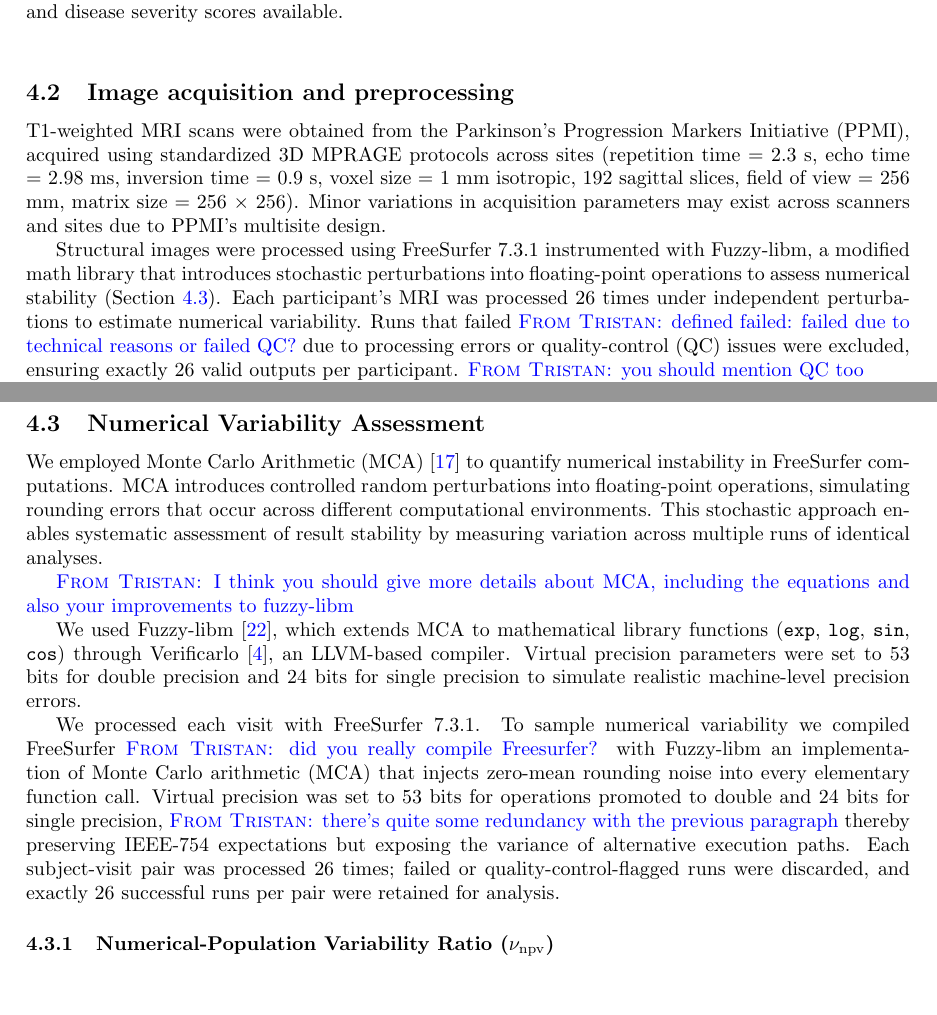
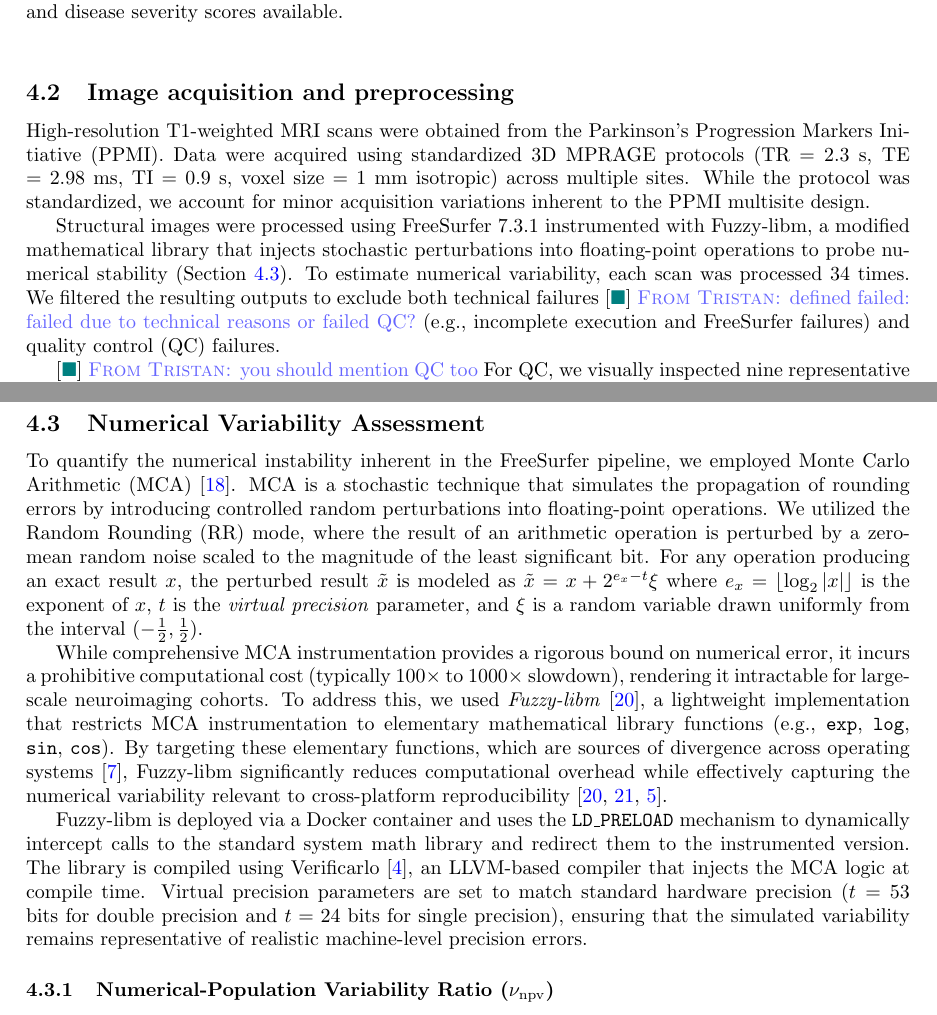
Before and after one commit to yohanchatelain/livingpark-numerical-variabiliy-paper, a LaTeX paper (paper.tex, which reads methods.tex, paper.bib): two parts of pages 10 and 11 of 19, joined at a grey line, cut so that both start at the same text. Compiled offline with pdfLaTeX.

Commit message:
Update sections 4.2 and 4.3

```diff
--- a/methods.tex
+++ b/methods.tex
@@ -55,19 +55,9 @@ Table~\ref{tab:cohort_stat}).
 
 \subsection{Image acquisition and preprocessing}
 
-T1-weighted MRI scans were obtained from the Parkinson's Progression Markers
-Initiative (PPMI), acquired using standardized 3D MPRAGE protocols across sites
-(repetition time = 2.3 s, echo time = 2.98 ms, inversion time = 0.9 s, voxel
-size = 1 mm isotropic, 192 sagittal slices, field of view = 256 mm, matrix size
-= 256 $\times$ 256). Minor variations in acquisition parameters may exist across
-scanners and sites due to PPMI's multisite design.
+High-resolution T1-weighted MRI scans were obtained from the Parkinson's Progression Markers Initiative (PPMI). Data were acquired using standardized 3D MPRAGE protocols (TR = 2.3 s, TE = 2.98 ms, TI = 0.9 s, voxel size = 1 mm isotropic) across multiple sites. While the protocol was standardized, we account for minor acquisition variations inherent to the PPMI multisite design.
 
-Structural images were processed using FreeSurfer 7.3.1 instrumented with
-Fuzzy-libm, a modified math library that introduces stochastic perturbations
-into floating-point operations to assess numerical stability (Section~\ref{sec:numerical_variability_assessment}).
-Each participant's MRI was processed 26 times under independent perturbations to
-estimate numerical variability. Runs that failed \TG{defined
-    failed: failed due to technical reasons or failed QC?} due to processing errors or
-quality-control (QC) issues were excluded, ensuring exactly 26 valid outputs per
-participant. \TG{you should mention QC too}
+Structural images were processed using FreeSurfer 7.3.1 instrumented with Fuzzy-libm, a modified mathematical library that injects stochastic perturbations into floating-point operations to probe numerical stability (Section~\ref{sec:numerical_variability_assessment}). To estimate numerical variability, each scan was processed 34 times. We filtered the resulting outputs to exclude both technical failures \TG[done]{defined failed: failed due to technical reasons or failed QC?} (e.g., incomplete execution and FreeSurfer failures) and quality control (QC) failures.
 
+\TG[done]{you should mention QC too}
+For QC, we visually inspected nine representative slices (3 along each axis) per run to identify gross artifacts, such as missing brain tissue, blurring, or biologically implausible segmentation. Table~\ref{tab:qc} details the exclusion rates. To ensure statistical consistency across the cohort, we randomly subsampled the remaining runs to retain exactly 26 valid realizations per participant.
@@ -81,31 +64,39 @@ numerical variability.
 
 \subsection{Numerical Variability Assessment}
 \label{sec:numerical_variability_assessment}
-We employed Monte Carlo Arithmetic (MCA)~\cite{parker1997monte} to quantify
-numerical instability in FreeSurfer computations. MCA introduces controlled
-random perturbations into floating-point operations, simulating rounding errors
-that occur across different computational environments. This stochastic
-approach enables systematic assessment of result stability by measuring
-variation across multiple runs of identical analyses.
 
-\TG{I think you should give more details about MCA, including the equations and also your improvements to fuzzy-libm}
+To quantify the numerical instability inherent in the FreeSurfer pipeline, we
+employed Monte Carlo Arithmetic (MCA)~\cite{parker1997monte}. MCA is a
+stochastic technique that simulates the propagation of rounding errors by
+introducing controlled random perturbations into floating-point operations. We
+utilized the Random Rounding (RR) mode, where the result of an arithmetic
+operation is perturbed by a zero-mean random noise scaled to the magnitude of
+the least significant bit. For any operation producing an exact result $x$, the
+perturbed result $\tilde{x}$ is modeled as $\tilde{x} = x + 2^{e_x - t}\xi$
+where $e_x = \lfloor \log_2 |x| \rfloor$ is the exponent of $x$, $t$ is the
+\textit{virtual precision} parameter, and $\xi$ is a random variable drawn
+uniformly from the interval $(-\frac{1}{2}, \frac{1}{2})$.
 
-We used Fuzzy-libm~\cite{salari2021accurate}, which extends MCA to mathematical
-library functions (\texttt{exp}, \texttt{log}, \texttt{sin}, \texttt{cos})
-through Verificarlo~\cite{denis2016verificarlo}, an LLVM-based compiler.
-Virtual precision parameters were set to 53 bits for double precision and 24
-bits for single precision to simulate realistic machine-level precision errors.
+While comprehensive MCA instrumentation provides a rigorous bound on numerical
+error, it incurs a prohibitive computational cost (typically $100\times$ to
+$1000\times$ slowdown), rendering it intractable for large-scale neuroimaging
+cohorts. To address this, we used \textit{Fuzzy-libm}~\cite{salari2021accurate},
+a lightweight implementation that restricts MCA instrumentation to elementary
+mathematical library functions (e.g., \texttt{exp}, \texttt{log}, \texttt{sin},
+\texttt{cos}). By targeting these elementary functions, which are sources of
+divergence across operating systems~\cite{glatard2015reproducibility},
+Fuzzy-libm significantly reduces computational overhead while effectively
+capturing the numerical variability relevant to cross-platform
+reproducibility~\cite{salari2021accurate,vila2024impact,des2023reproducibility}.
 
-We processed each visit with FreeSurfer 7.3.1. To sample numerical variability
-we compiled FreeSurfer \TG{did you really compile Freesurfer?} with Fuzzy-libm
-an implementation of Monte Carlo arithmetic (MCA) that injects zero-mean
-rounding noise into every elementary function call. Virtual precision was set
-to 53 bits for operations promoted to double and 24 bits for single precision,
-\TG{there's quite some redundancy with the previous paragraph} thereby
-preserving IEEE-754 expectations but exposing the variance of alternative
-execution paths. Each subject-visit pair was processed 26 times; failed or
-quality-control-flagged runs were discarded, and exactly 26 successful runs per
-pair were retained for analysis.
+Fuzzy-libm is deployed via a Docker container and uses the \texttt{LD\_PRELOAD}
+mechanism to dynamically intercept calls to the standard system math library and
+redirect them to the instrumented version. The library is compiled using
+Verificarlo~\cite{denis2016verificarlo}, an LLVM-based compiler that injects the
+MCA logic at compile time. Virtual precision parameters are set to match
+standard hardware precision ($t=53$ bits for double precision and $t=24$ bits
+for single precision), ensuring that the simulated variability remains
+representative of realistic machine-level precision errors.
 
 \subsubsection{Numerical-Population Variability Ratio (\navr)}
 
--- a/paper.bib
+++ b/paper.bib
@@ -107,3 +112,8 @@
+  pages     = {12},
+  year      = {2015},
+  publisher = {Frontiers Media SA}
+}
+
 @article{gronenschild2012effects,
   title     = {The effects of FreeSurfer version, workstation type, and Macintosh operating system version on anatomical volume and cortical thickness measurements},
   author    = {Gronenschild, Ed HBM and Habets, Petra and Jacobs, Heidi IL and Mengelers, Ron and Rozendaal, Nico and Van Os, Jim and Marcelis, Machteld},
```
Also changed, not shown: methods.tex (7 more changed lines), paper.bib (7 more changed lines).
